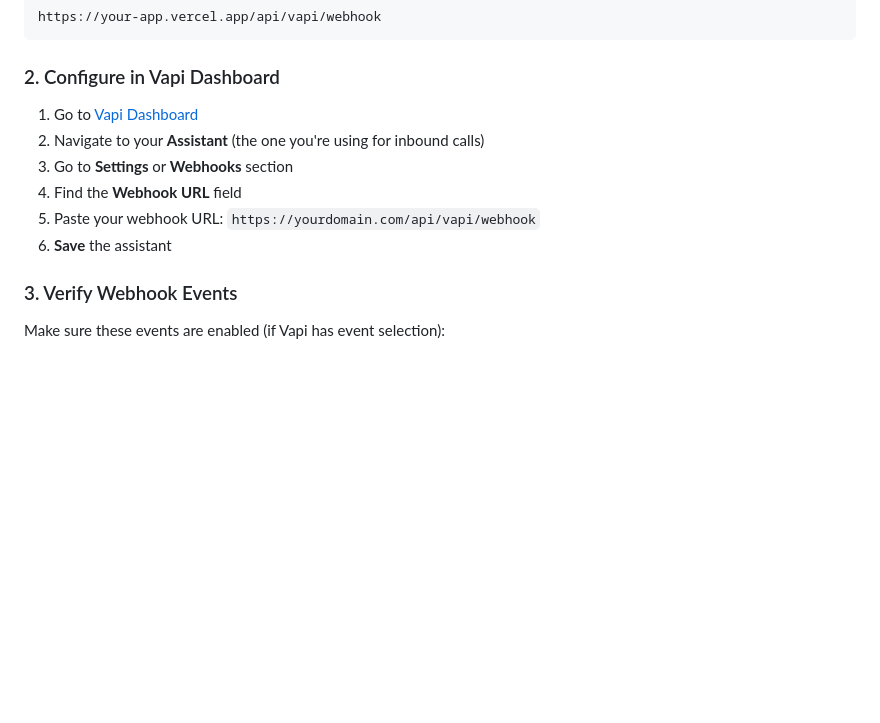
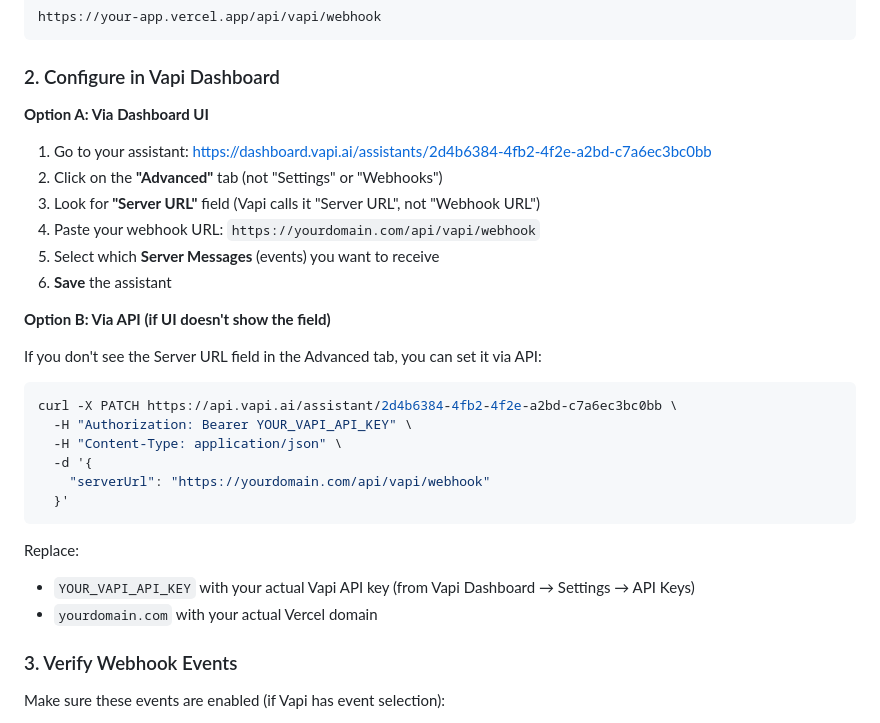
Before and after one commit to KotahAIAgent/WashCallAI, a Markdown page: VAPI_WEBHOOK_SETUP.md, the part around the change. GitHub-like rendering; blank space fills up the shorter version.

Commit message:
Update webhook setup guide with API method and assistant-specific instructions

````diff
--- a/VAPI_WEBHOOK_SETUP.md
+++ b/VAPI_WEBHOOK_SETUP.md
@@ -29,12 +29,31 @@ https://your-app.vercel.app/api/vapi/webhook
 
 ### 2. Configure in Vapi Dashboard
 
-1. Go to [Vapi Dashboard](https://dashboard.vapi.ai)
-2. Navigate to your **Assistant** (the one you're using for inbound calls)
-3. Go to **Settings** or **Webhooks** section
-4. Find the **Webhook URL** field
-5. Paste your webhook URL: `https://yourdomain.com/api/vapi/webhook`
+**Option A: Via Dashboard UI**
+
+1. Go to your assistant: https://dashboard.vapi.ai/assistants/2d4b6384-4fb2-4f2e-a2bd-c7a6ec3bc0bb
+2. Click on the **"Advanced"** tab (not "Settings" or "Webhooks")
+3. Look for **"Server URL"** field (Vapi calls it "Server URL", not "Webhook URL")
+4. Paste your webhook URL: `https://yourdomain.com/api/vapi/webhook`
+5. Select which **Server Messages** (events) you want to receive
 6. **Save** the assistant
+
+**Option B: Via API (if UI doesn't show the field)**
+
+If you don't see the Server URL field in the Advanced tab, you can set it via API:
+
+```bash
+curl -X PATCH https://api.vapi.ai/assistant/2d4b6384-4fb2-4f2e-a2bd-c7a6ec3bc0bb \
+  -H "Authorization: Bearer YOUR_VAPI_API_KEY" \
+  -H "Content-Type: application/json" \
+  -d '{
+    "serverUrl": "https://yourdomain.com/api/vapi/webhook"
+  }'
+```
+
+Replace:
+- `YOUR_VAPI_API_KEY` with your actual Vapi API key (from Vapi Dashboard → Settings → API Keys)
+- `yourdomain.com` with your actual Vercel domain
 
 ### 3. Verify Webhook Events
 
````
Also changed, not shown: SET_VAPI_WEBHOOK.md (added, +56 -0 lines).
